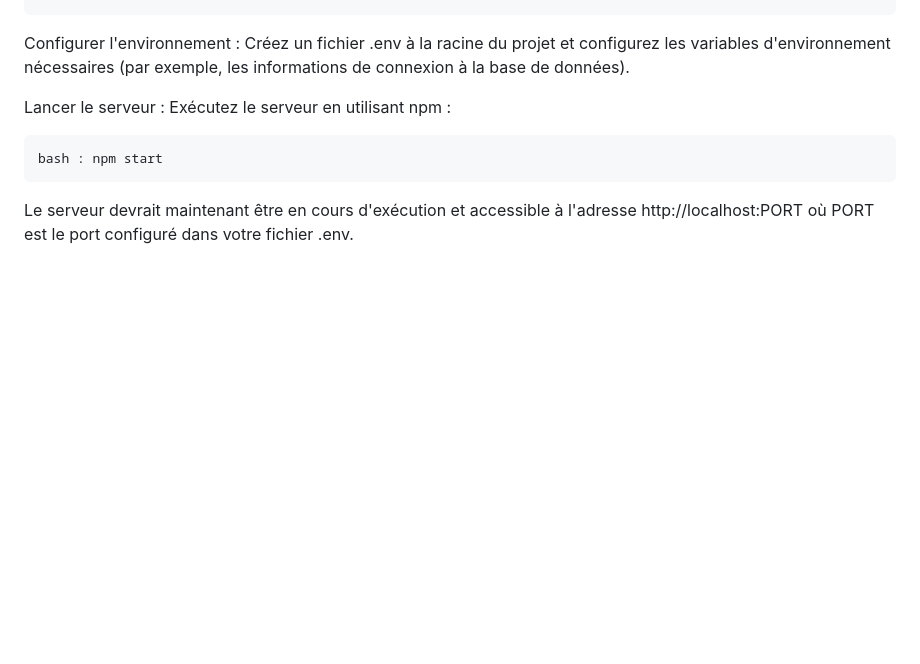
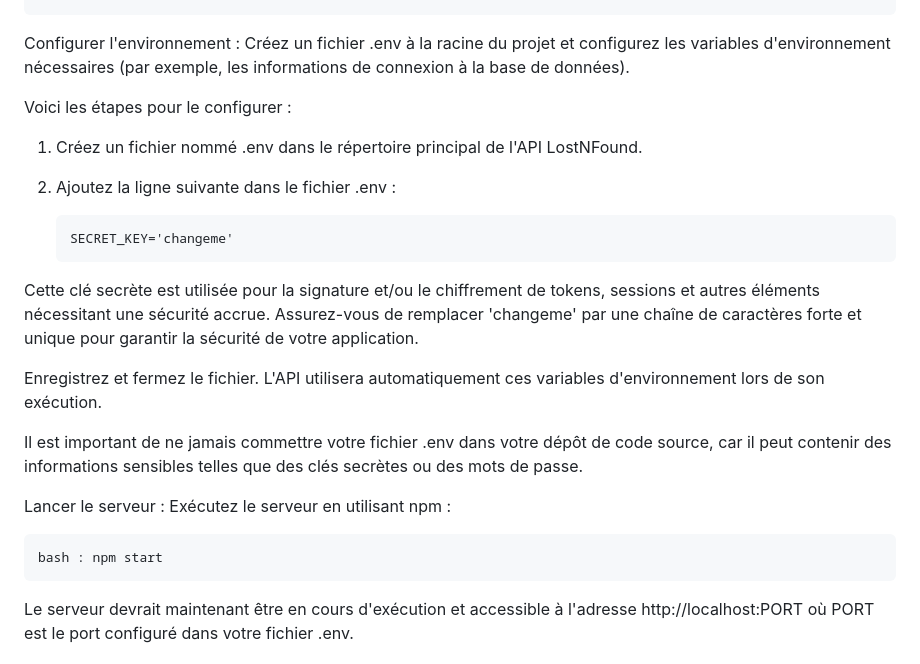
Before and after one commit to Dzenetahamzabegovic/LostNFound, a Markdown page: README.md, the part around the change. GitHub-like rendering; blank space fills up the shorter version.

Commit message:
Update README.md
Mise à jour de la section Instruction d'installation

```diff
--- a/README.md
+++ b/README.md
@@ -25,6 +25,20 @@ Installer les dépendances : Naviguez dans le dossier du projet et installez les
 
 
 Configurer l'environnement : Créez un fichier .env à la racine du projet et configurez les variables d'environnement nécessaires (par exemple, les informations de connexion à la base de données).
+
+Voici les étapes pour le configurer :
+
+ 1. Créez un fichier nommé .env dans le répertoire principal de l'API LostNFound.
+
+ 2. Ajoutez la ligne suivante dans le fichier .env :
+
+        SECRET_KEY='changeme'
+
+Cette clé secrète est utilisée pour la signature et/ou le chiffrement de tokens, sessions et autres éléments nécessitant une sécurité accrue. Assurez-vous de remplacer 'changeme' par une chaîne de caractères forte et unique pour garantir la sécurité de votre application.
+
+Enregistrez et fermez le fichier. L'API utilisera automatiquement ces variables d'environnement lors de son exécution.
+
+Il est important de ne jamais commettre votre fichier .env dans votre dépôt de code source, car il peut contenir des informations sensibles telles que des clés secrètes ou des mots de passe.
 
 Lancer le serveur : Exécutez le serveur en utilisant npm :
 
```
